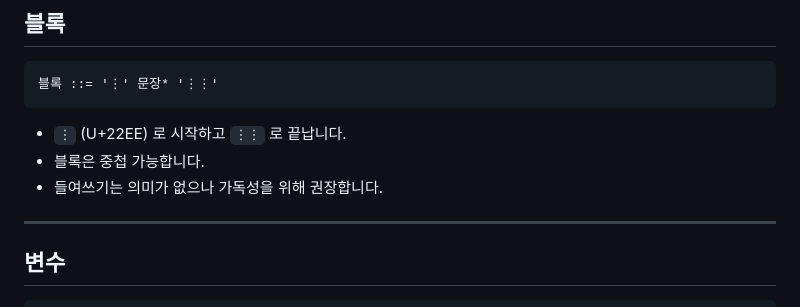
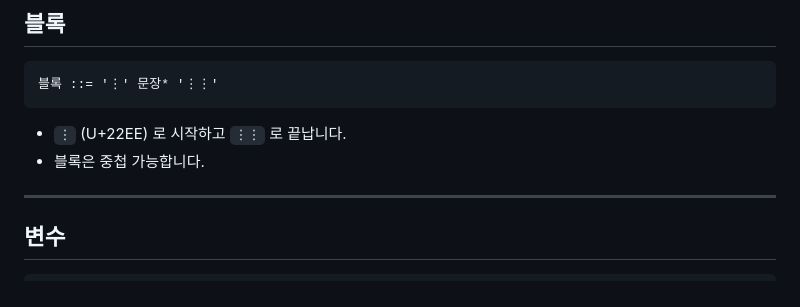
Before and after one commit to minirang2/jeomlang, a Markdown page: docs/GRAMMAR.md, the part around the change. Rendered like a GitHub page.

Commit message:
GRAMMAR.md 업데이트

```diff
--- a/docs/GRAMMAR.md
+++ b/docs/GRAMMAR.md
@@ -115,7 +115,6 @@ MAIN블록 ::= '•·' 문장* '⋮⋮'
 
 - `⋮` (U+22EE) 로 시작하고 `⋮⋮` 로 끝납니다.
 - 블록은 중첩 가능합니다.
-- 들여쓰기는 의미가 없으나 가독성을 위해 권장합니다.
 
 -----
 
```
